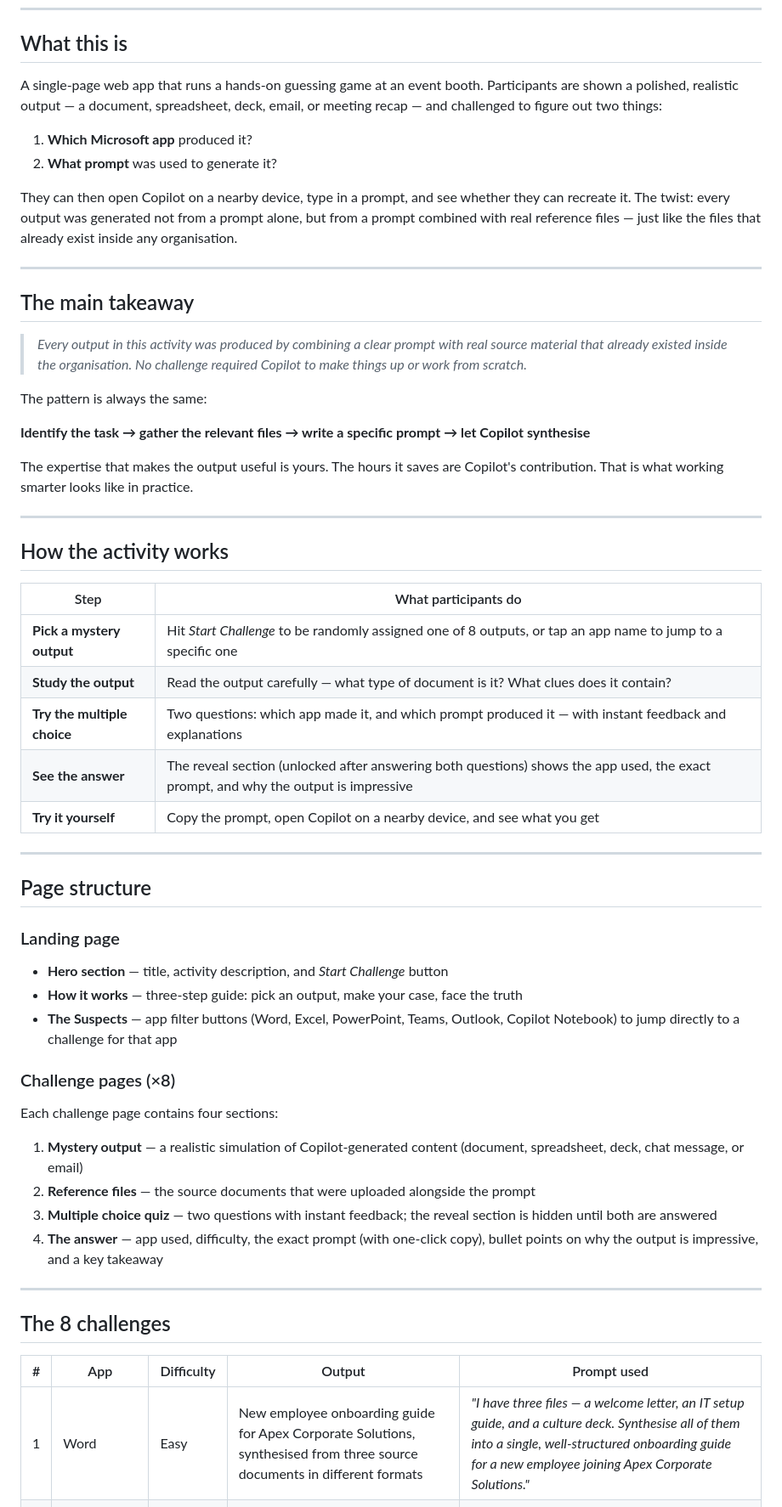
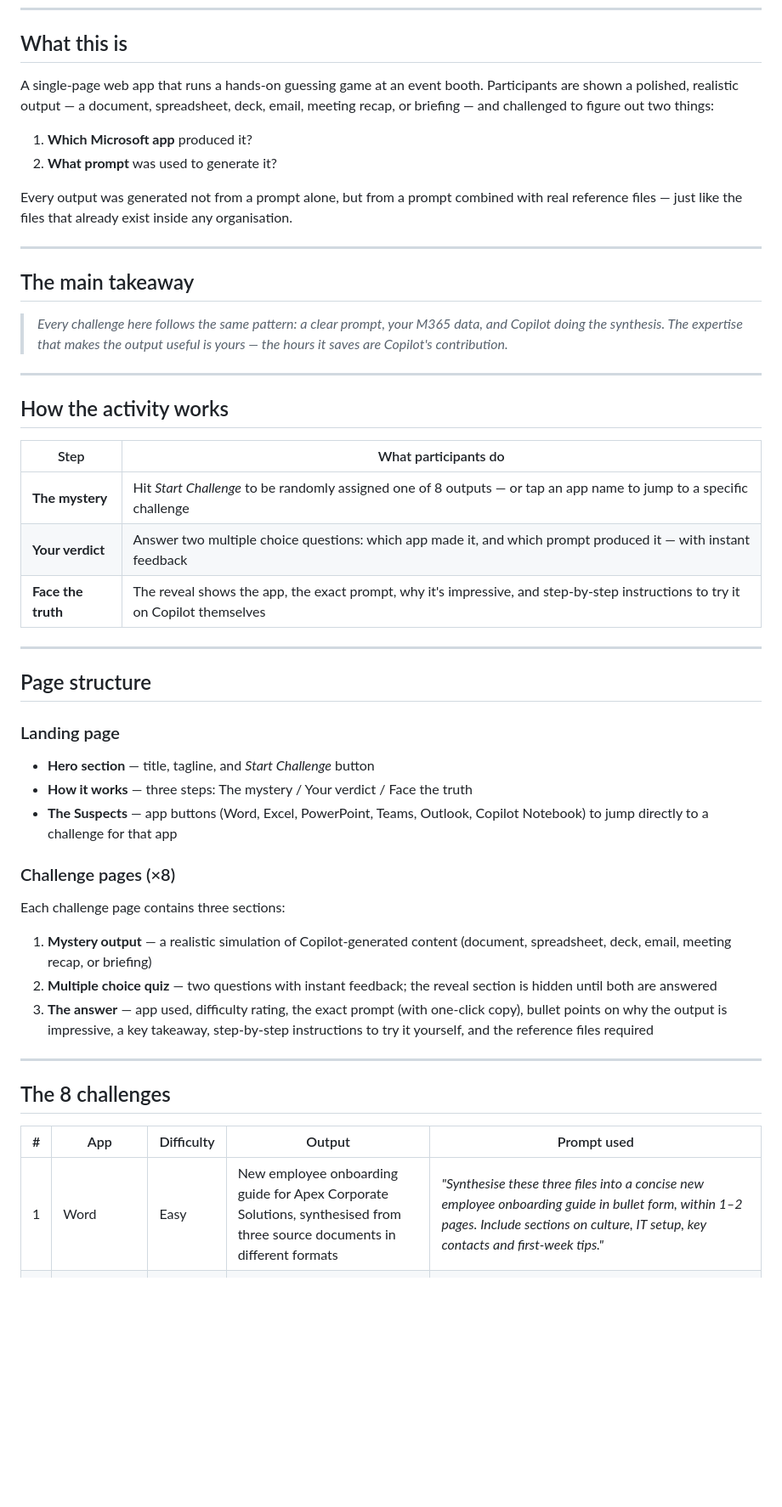
Before and after one commit to tying2/kyc, a Markdown page: README.md, the part around one of its changes. Shown at 85% size. Drawn GitHub-style; blank space fills up the shorter version.

Commit message:
Rename READMEv1.md → README.md with updated content
Co-Authored-By: Claude Sonnet 4.6 <noreply@anthropic.com>

```diff
--- a/README.md
+++ b/README.md
@@ -6,24 +6,18 @@ An interactive booth activity for **Transformation Day 2026**, designed to showc
 
 ## What this is
 
-A single-page web app that runs a hands-on guessing game at an event booth. Participants are shown a polished, realistic output — a document, spreadsheet, deck, email, or meeting recap — and challenged to figure out two things:
+A single-page web app that runs a hands-on guessing game at an event booth. Participants are shown a polished, realistic output — a document, spreadsheet, deck, email, meeting recap, or briefing — and challenged to figure out two things:
 
 1. **Which Microsoft app** produced it?
 2. **What prompt** was used to generate it?
 
-They can then open Copilot on a nearby device, type in a prompt, and see whether they can recreate it. The twist: every output was generated not from a prompt alone, but from a prompt combined with real reference files — just like the files that already exist inside any organisation.
+Every output was generated not from a prompt alone, but from a prompt combined with real reference files — just like the files that already exist inside any organisation.
 
 ---
 
 ## The main takeaway
 
-> *Every output in this activity was produced by combining a clear prompt with real source material that already existed inside the organisation. No challenge required Copilot to make things up or work from scratch.*
-
-The pattern is always the same:
-
-**Identify the task → gather the relevant files → write a specific prompt → let Copilot synthesise**
-
-The expertise that makes the output useful is yours. The hours it saves are Copilot's contribution. That is what working smarter looks like in practice.
+> *Every challenge here follows the same pattern: a clear prompt, your M365 data, and Copilot doing the synthesis. The expertise that makes the output useful is yours — the hours it saves are Copilot's contribution.*
 
 ---
 
@@ -31,28 +25,25 @@ The expertise that makes the output useful is yours. The hours it saves are Copi
 
 | Step | What participants do |
 |------|----------------------|
-| **Pick a mystery output** | Hit *Start Challenge* to be randomly assigned one of 8 outputs, or tap an app name to jump to a specific one |
-| **Study the output** | Read the output carefully — what type of document is it? What clues does it contain? |
-| **Try the multiple choice** | Two questions: which app made it, and which prompt produced it — with instant feedback and explanations |
-| **See the answer** | The reveal section (unlocked after answering both questions) shows the app used, the exact prompt, and why the output is impressive |
-| **Try it yourself** | Copy the prompt, open Copilot on a nearby device, and see what you get |
+| **The mystery** | Hit *Start Challenge* to be randomly assigned one of 8 outputs — or tap an app name to jump to a specific challenge |
+| **Your verdict** | Answer two multiple choice questions: which app made it, and which prompt produced it — with instant feedback |
+| **Face the truth** | The reveal shows the app, the exact prompt, why it's impressive, and step-by-step instructions to try it on Copilot themselves |
 
 ---
 
 ## Page structure
 
 ### Landing page
-- **Hero section** — title, activity description, and *Start Challenge* button
-- **How it works** — three-step guide: pick an output, make your case, face the truth
-- **The Suspects** — app filter buttons (Word, Excel, PowerPoint, Teams, Outlook, Copilot Notebook) to jump directly to a challenge for that app
+- **Hero section** — title, tagline, and *Start Challenge* button
+- **How it works** — three steps: The mystery / Your verdict / Face the truth
+- **The Suspects** — app buttons (Word, Excel, PowerPoint, Teams, Outlook, Copilot Notebook) to jump directly to a challenge for that app
 
 ### Challenge pages (×8)
-Each challenge page contains four sections:
+Each challenge page contains three sections:
 
-1. **Mystery output** — a realistic simulation of Copilot-generated content (document, spreadsheet, deck, chat message, or email)
-2. **Reference files** — the source documents that were uploaded alongside the prompt
-3. **Multiple choice quiz** — two questions with instant feedback; the reveal section is hidden until both are answered
-4. **The answer** — app used, difficulty, the exact prompt (with one-click copy), bullet points on why the output is impressive, and a key takeaway
+1. **Mystery output** — a realistic simulation of Copilot-generated content (document, spreadsheet, deck, email, meeting recap, or briefing)
+2. **Multiple choice quiz** — two questions with instant feedback; the reveal section is hidden until both are answered
+3. **The answer** — app used, difficulty rating, the exact prompt (with one-click copy), bullet points on why the output is impressive, a key takeaway, step-by-step instructions to try it yourself, and the reference files required
 
 ---
 
@@ -60,5 +51,5 @@ Each challenge page contains four sections:
 
 | # | App | Difficulty | Output | Prompt used |
 |---|-----|------------|--------|-------------|
-| 1 | Word | Easy | New employee onboarding guide for Apex Corporate Solutions, synthesised from three source documents in different formats | *"I have three files — a welcome letter, an IT setup guide, and a culture deck. Synthesise all of them into a single, well-structured onboarding guide for a new employee joining Apex Corporate Solutions."* |
+| 1 | Word | Easy | New employee onboarding guide for Apex Corporate Solutions, synthesised from three source documents in different formats | *"Synthesise these three files into a concise new employee onboarding guide in bullet form, within 1–2 pages. Include sections on culture, IT setup, key contacts and first-week tips."* |
 | 2 | Excel | Medium | Department budget tracker showing budgeted vs actual spend, variance, and overspend flags across Q1 2025 | *"Based on this data, create a monthly budget tracker by department showing budgeted vs actual spend, variance, and a flag for any category that has overspent by more than 10%."* |
```
Also changed, not shown: other parts of README.md (+32 -30 lines), READMEv1.md (deleted, +0 -129 lines).
